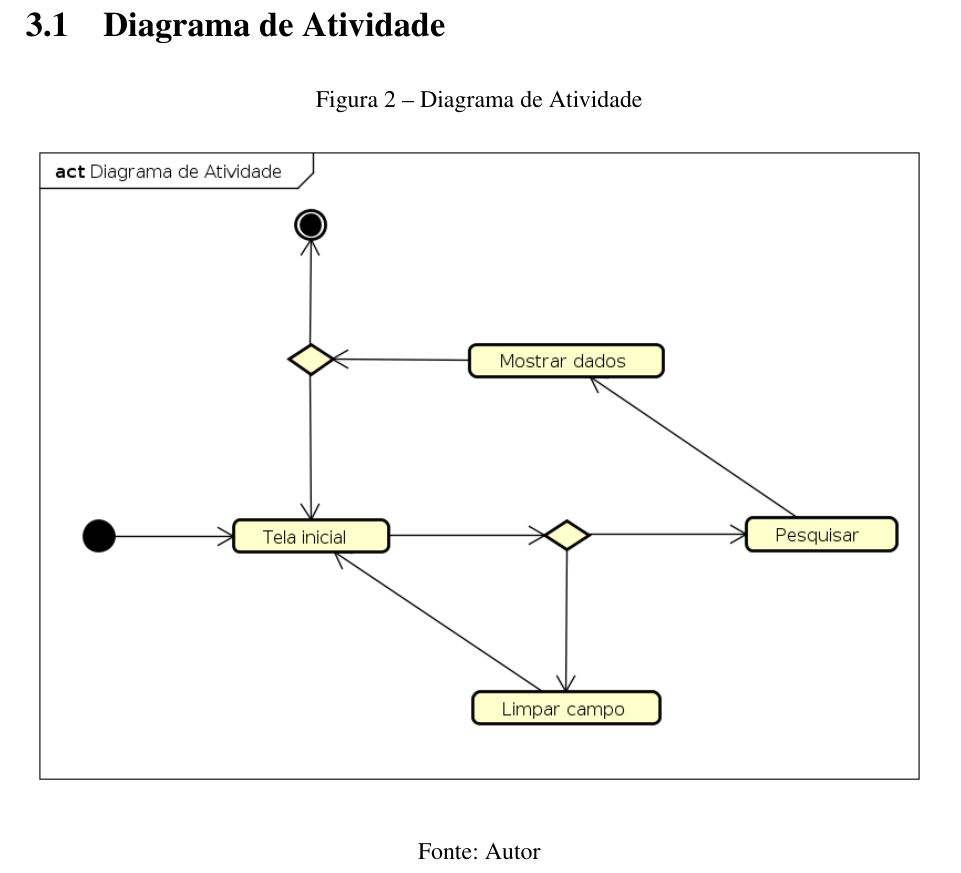
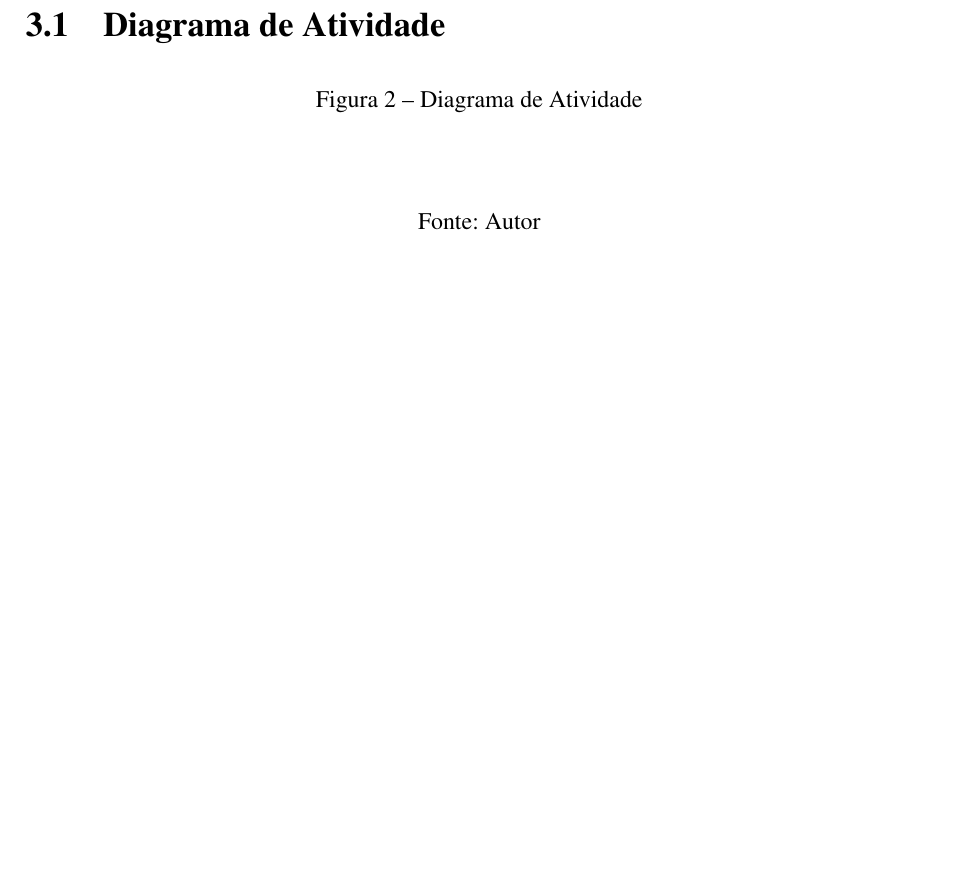
Before and after one commit to nitaicharan/TCC, a LaTeX thesis (Modelo AbnTex2/TCC.tex, which reads Modelo AbnTex2/textuais/capitulo3/capitulo.tex): part of page 22 of 24, cut so that both start at the same text, the shorter picture padded with empty space. Compiled offline with pdfLaTeX.

Commit message:
Update domingo 02 junho 2019, 08:44:18

```diff
--- a/Modelo AbnTex2/textuais/capitulo3/capitulo.tex
+++ b/Modelo AbnTex2/textuais/capitulo3/capitulo.tex
@@ -5,9 +5,7 @@ Este capítulo dedica-se a explanar como a aplicação proposta para a interven
 \begin{figure}[!htb]
         \caption{\label{diagrama1}Diagrama de Atividade}
         \begin{center}
-                %\includegraphics[width=\textwidth, height=\textheight]{imagens/pretty.eps}
-		%\includegraphics[width=0.5\textwidth, height=0.35\textheight]{imagens/teste.eps}
-                \includegraphics[width=\textwidth]{imagens/teste.eps}
+                %\includegraphics[width=\textwidth]{imagens/teste.eps}
         \end{center}
         \legend{Fonte: Autor}
 \end{figure}
```
Also changed, not shown: Modelo AbnTex2/TCC.pdf, Modelo AbnTex2/imagens/pretty.eps, Modelo AbnTex2/imagens/teste.eps, 4 other files.
